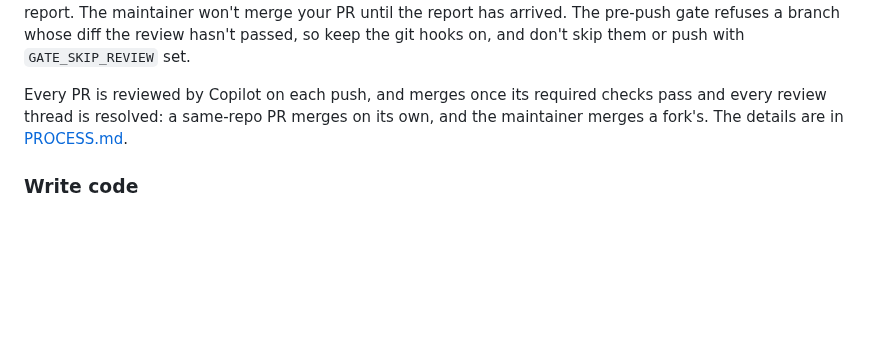
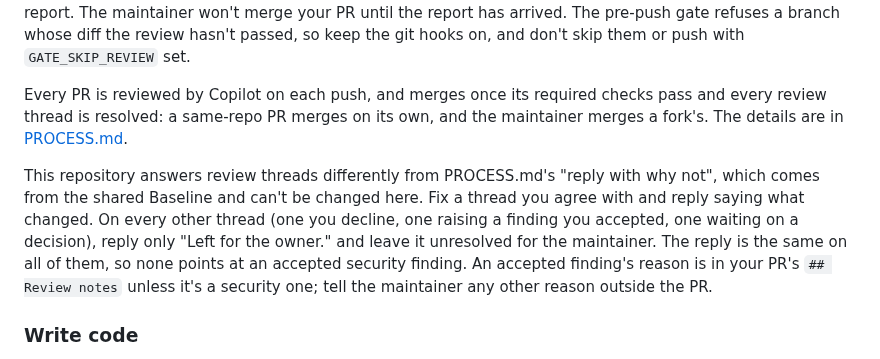
Before and after one commit to mpaulosky/auth0-management-app, a Markdown page: docs/CONTRIBUTING.md, the part around the change. GitHub-like rendering; blank space fills up the shorter version.

```diff
--- a/docs/CONTRIBUTING.md
+++ b/docs/CONTRIBUTING.md
@@ -209,6 +209,13 @@ Every PR is reviewed by Copilot on each push, and merges once its required check
 resolved: a same-repo PR merges on its own, and the maintainer merges a fork's. The details are in
 [PROCESS.md](PROCESS.md#checks-review-and-merging).
 
+This repository answers review threads differently from PROCESS.md's "reply with why not", which comes from the shared
+Baseline and can't be changed here. Fix a thread you agree with and reply saying what changed. On every other thread
+(one you decline, one raising a finding you accepted, one waiting on a decision), reply only "Left for the owner." and
+leave it unresolved for the maintainer. The reply is the same on all of them, so none points at an accepted security
+finding. An accepted finding's reason is in your PR's `## Review notes` unless it's a security one; tell the maintainer
+any other reason outside the PR.
+
 ### Write code
 
 All code should have an assigned issue that matches it. This way we can prevent contributors from working on the same
```
Also changed, not shown: docs/SECURITY.md (+7 -5 lines).
